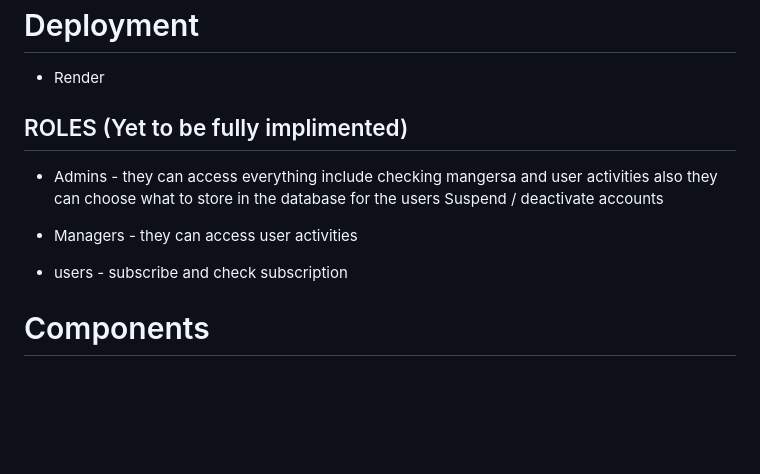
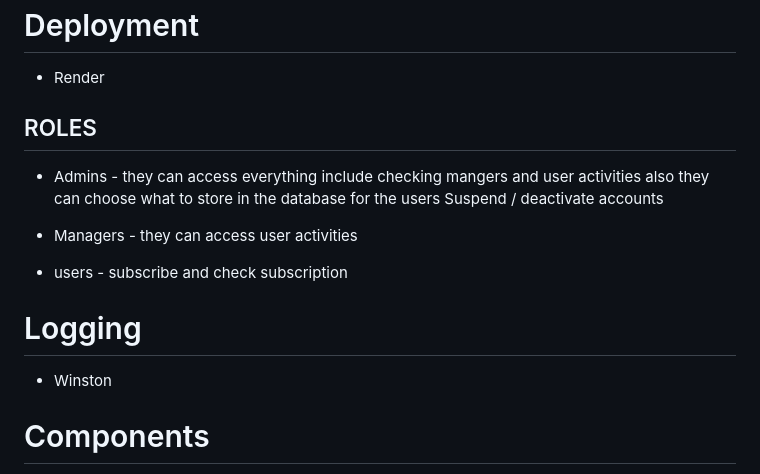
Before and after one commit to Mshengu-R/Subscriber-tracker, a Markdown page: README.md, the part around the change. Rendered like a GitHub page; blank space fills up the shorter version.

Commit message:
Fix roles section and add logging information
Corrected spelling and formatting in the roles section and added a logging section.

```diff
--- a/README.md
+++ b/README.md
@@ -34,8 +34,8 @@
 # Deployment
 - Render
 
-## ROLES (Yet to be fully implimented)
-- Admins - they can access everything include checking mangersa and user activities
+## ROLES
+- Admins - they can access everything include checking mangers and user activities
   also they can choose what to store in the database for the users
   Suspend / deactivate accounts
 
@@ -43,6 +43,8 @@
 
 - users - subscribe and check subscription
 
+# Logging
+- Winston
 
 # Components
 - App.js main file for running the server
```
